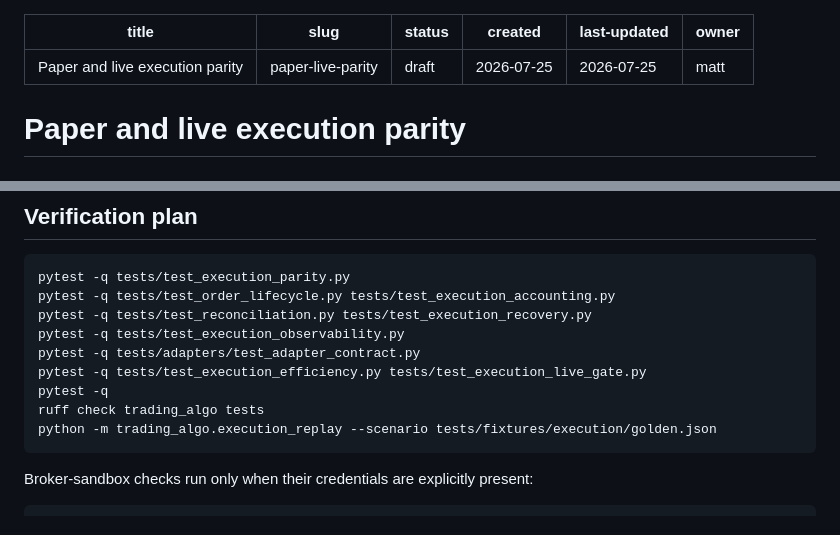
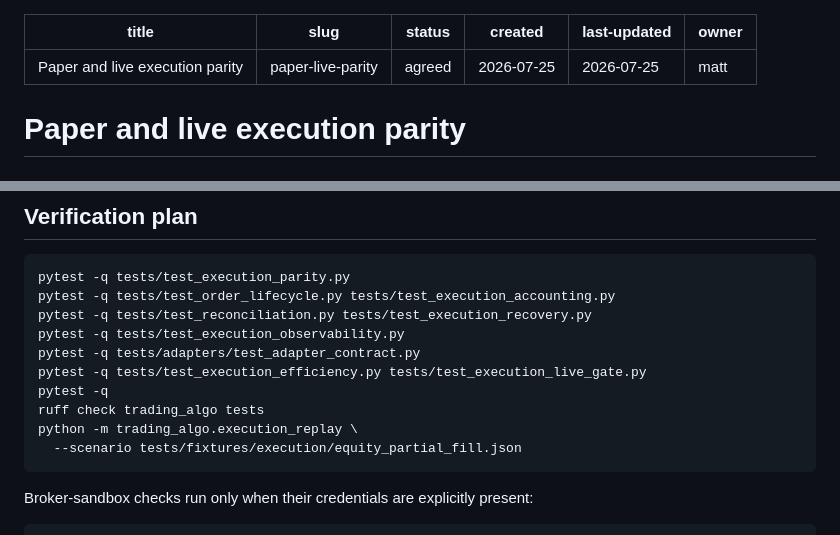
Before and after one commit to mattfanning90-sudo/Trading-Algo, a Markdown page: docs/specs/paper-live-parity.md, 2 parts joined by grey strips. GitHub-like rendering.

Commit message:
docs: plan paper live execution parity

````diff
--- a/docs/specs/paper-live-parity.md
+++ b/docs/specs/paper-live-parity.md
@@ -1,7 +1,7 @@
 ---
 title: Paper and live execution parity
 slug: paper-live-parity
-status: draft
+status: agreed
 created: 2026-07-25
 last-updated: 2026-07-25
 owner: matt
@@ -97,7 +97,8 @@ pytest -q tests/adapters/test_adapter_contract.py
 pytest -q tests/test_execution_efficiency.py tests/test_execution_live_gate.py
 pytest -q
 ruff check trading_algo tests
-python -m trading_algo.execution_replay --scenario tests/fixtures/execution/golden.json
+python -m trading_algo.execution_replay \
+  --scenario tests/fixtures/execution/equity_partial_fill.json
 ```
 
 Broker-sandbox checks run only when their credentials are explicitly present:
````
Also changed, not shown: 2 other files.
